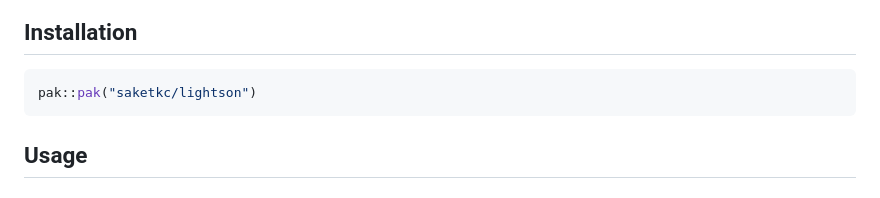
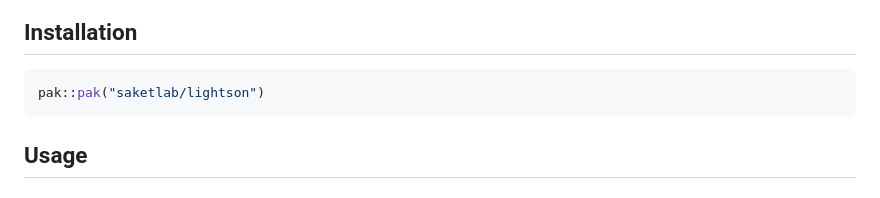
Before and after one commit to saketlab/lightson, a Markdown page: README.md, the part around the change. Drawn GitHub-style.

Commit message:
fix location

````diff
--- a/README.md
+++ b/README.md
@@ -13,7 +13,7 @@ The ISRO Bhuvan NTL source does not require any authentication. VIIRS requires a
 ## Installation
 
 ```r
-pak::pak("saketkc/lightson")
+pak::pak("saketlab/lightson")
 ```
 
 ## Usage
````
